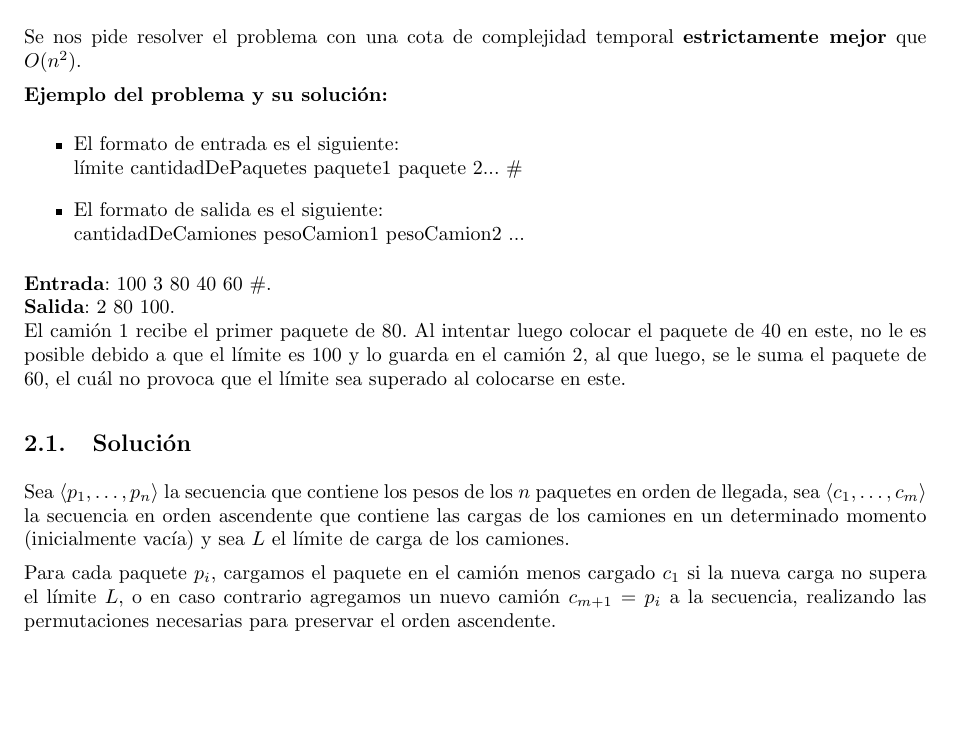
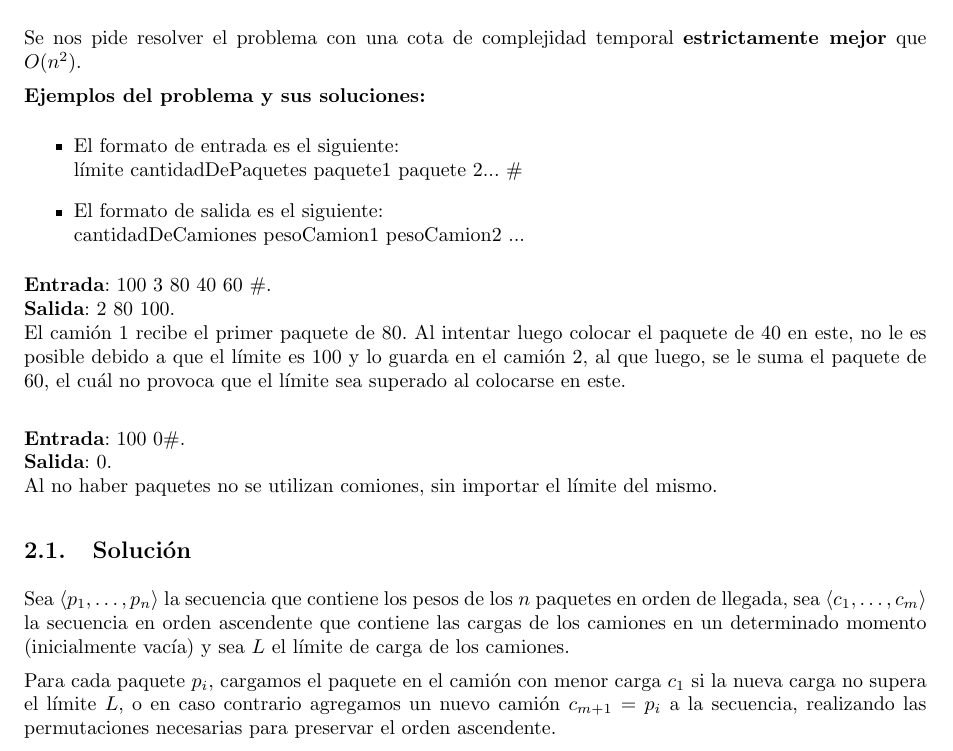
Before and after one commit to LeandroLovisolo/Algo3-TP1, a LaTeX document (tex/informe.tex): part of page 3 of 7, cut so that both start at the same text, the shorter picture padded with empty space. Compiled offline with pdfLaTeX.

Commit message:
ejemplo en el problema 1 sin paquetes

```diff
--- a/tex/informe.tex
+++ b/tex/informe.tex
@@ -164,7 +164,7 @@ Dada una secuencia de paquetes y un límite de peso, se nos pide calcular, la ca
 
 Se nos pide resolver el problema con una cota de complejidad temporal \textbf{estrictamente mejor} que $O(n^2)$.
 
-\textbf{Ejemplo del problema y su solución:}
+\textbf{Ejemplos del problema y sus soluciones:}
 \begin{itemize}
 	\item El formato de entrada es el siguiente: \\
   límite cantidadDePaquetes paquete1 paquete 2... \#
@@ -174,13 +174,17 @@ Se nos pide resolver el problema con una cota de complejidad temporal \textbf{es
 
 \textbf{Entrada}: 100 3 80 40 60 \#.\\
 \textbf{Salida}: 2 80 100. \\
-El camión 1 recibe el primer paquete de 80. Al intentar luego colocar el paquete de 40 en este, no le es posible debido a que el límite es 100 y lo guarda en el camión 2, al que luego, se le suma el paquete de 60, el cuál no provoca que el límite sea superado al colocarse en este.
+El camión 1 recibe el primer paquete de 80. Al intentar luego colocar el paquete de 40 en este, no le es posible debido a que el límite es 100 y lo guarda en el camión 2, al que luego, se le suma el paquete de 60, el cuál no provoca que el límite sea superado al colocarse en este.\\
+
+\textbf{Entrada}: 100 0\#.\\
+\textbf{Salida}: 0. \\
+Al no haber paquetes no se utilizan comiones, sin importar el límite del mismo.
 
 \subsection{Solución}
 
 Sea $\langle p_1, \ldots, p_n \rangle$ la secuencia que contiene los pesos de los $n$ paquetes en orden de llegada, sea $\langle c_1, \ldots, c_m \rangle$ la secuencia en orden ascendente que contiene las cargas de los camiones en un determinado momento (inicialmente vacía) y sea $L$ el límite de carga de los camiones.
 
-Para cada paquete $p_i$, cargamos el paquete en el camión menos cargado $c_1$ si la nueva carga no supera el límite $L$, o en caso contrario agregamos un nuevo camión $c_{m+1} = p_i$ a la secuencia, realizando las permutaciones necesarias para preservar el orden ascendente.
+Para cada paquete $p_i$, cargamos el paquete en el camión con menor carga $c_1$ si la nueva carga no supera el límite $L$, o en caso contrario agregamos un nuevo camión $c_{m+1} = p_i$ a la secuencia, realizando las permutaciones necesarias para preservar el orden ascendente.
 
 Luego de haber cargado todos los paquetes, devolvemos la secuencia con la carga de cada camión.
 
```
